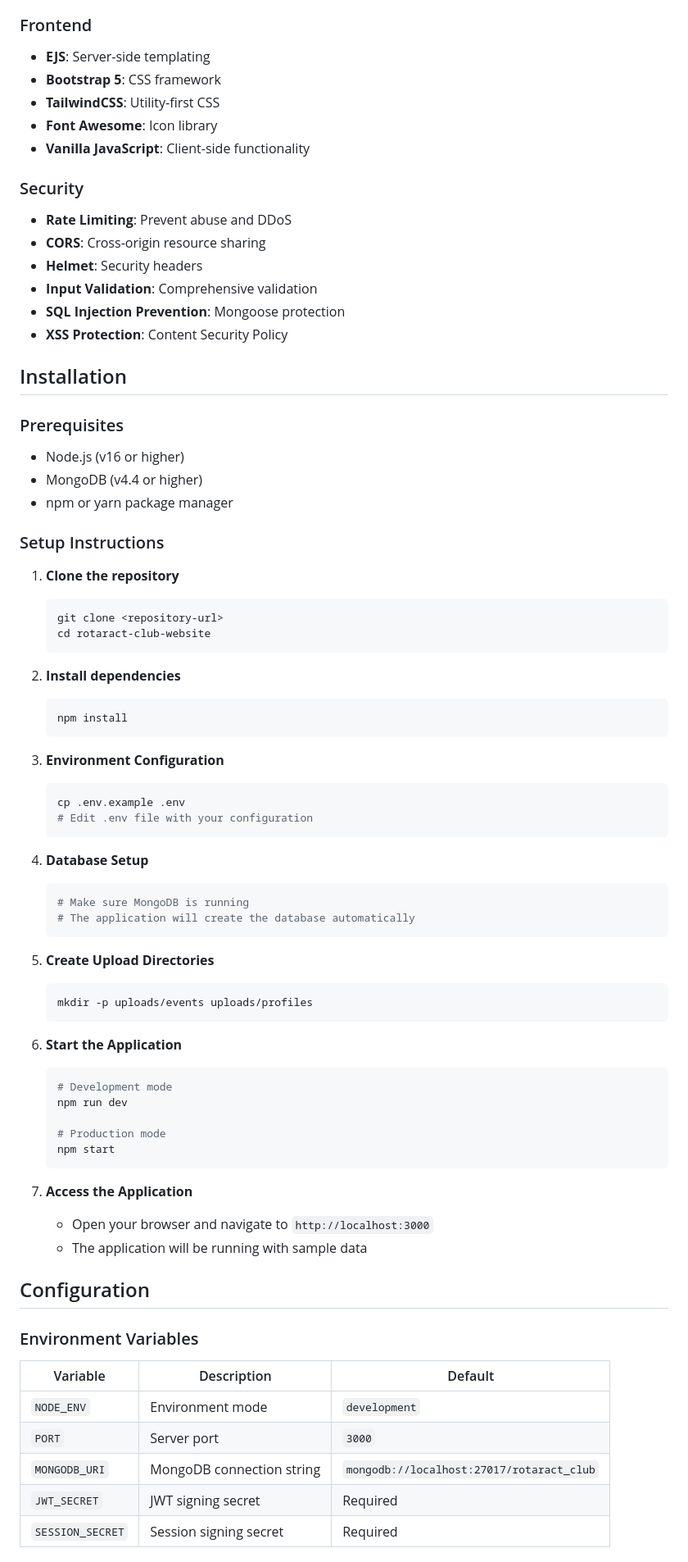
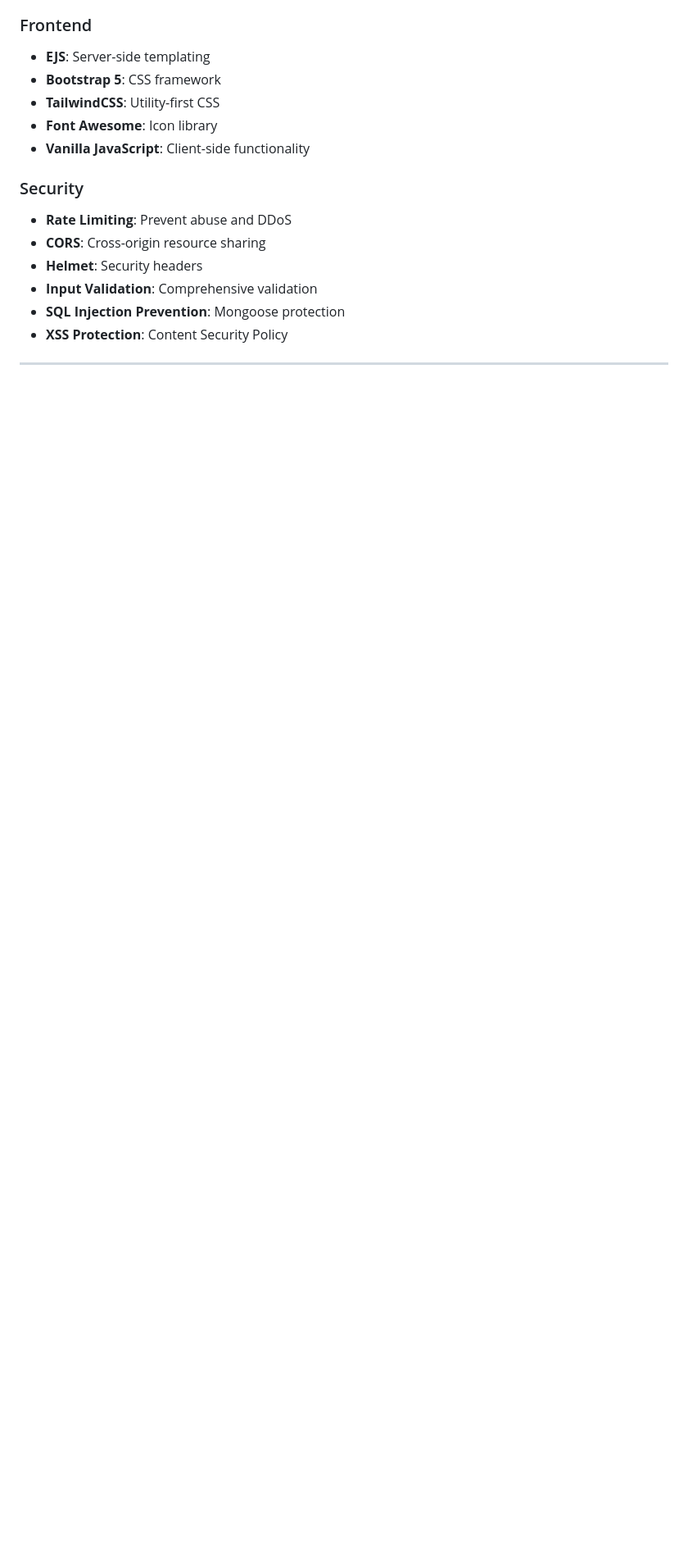
Before and after one commit to Maansi20/Rotaract-Website, a Markdown page: README.md, the part around one of its changes. Shown at 82% size. Rendered like a GitHub page; blank space fills up the shorter version.

````diff
--- a/README.md
+++ b/README.md
@@ -77,65 +77,3 @@ A complete, production-ready website for Rotaract Clubs with role-based access c
 - **SQL Injection Prevention**: Mongoose protection
 - **XSS Protection**: Content Security Policy
 
-## Installation
-
-### Prerequisites
-- Node.js (v16 or higher)
-- MongoDB (v4.4 or higher)
-- npm or yarn package manager
-
-### Setup Instructions
-
-1. **Clone the repository**
-   ```bash
-   git clone <repository-url>
-   cd rotaract-club-website
-   ```
-
-2. **Install dependencies**
-   ```bash
-   npm install
-   ```
-
-3. **Environment Configuration**
-   ```bash
-   cp .env.example .env
-   # Edit .env file with your configuration
-   ```
-
-4. **Database Setup**
-   ```bash
-   # Make sure MongoDB is running
-   # The application will create the database automatically
-   ```
-
-5. **Create Upload Directories**
-   ```bash
-   mkdir -p uploads/events uploads/profiles
-   ```
-
-6. **Start the Application**
-   ```bash
-   # Development mode
-   npm run dev
-
-   # Production mode
-   npm start
-   ```
-
-7. **Access the Application**
-   - Open your browser and navigate to `http://localhost:3000`
-   - The application will be running with sample data
-
-## Configuration
-
-### Environment Variables
-
-| Variable | Description | Default |
-|----------|-------------|---------|
-| `NODE_ENV` | Environment mode | `development` |
-| `PORT` | Server port | `3000` |
-| `MONGODB_URI` | MongoDB connection string | `mongodb://localhost:27017/rotaract_club` |
-| `JWT_SECRET` | JWT signing secret | Required |
-| `SESSION_SECRET` | Session signing secret | Required |
-
````
Also changed, not shown: other parts of README.md (+0 -190 lines).
